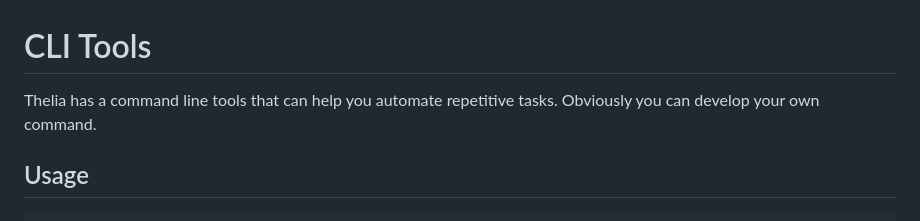
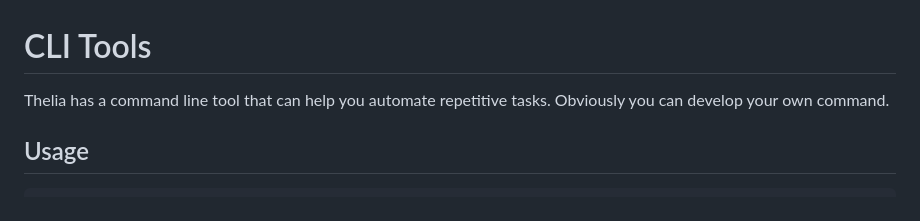
Before and after one commit to thelia/memo-book, a Markdown page: src/04-cli.md, the part around the change printed below. Rendered like a GitHub page.

```diff
--- a/src/04-cli.md
+++ b/src/04-cli.md
@@ -1,6 +1,6 @@
 # CLI Tools
 
-Thelia has a command line tools that can help you automate repetitive tasks.
+Thelia has a command line tool that can help you automate repetitive tasks.
 Obviously you can develop your own command.
 
 ## Usage
```
Also changed, not shown: other parts of src/04-cli.md (+1 -1 lines), Readme.md (+5 -3 lines), src/06-templating.md (+9 -9 lines), CC-BY-NC-SA.png (added), 2 other files.
